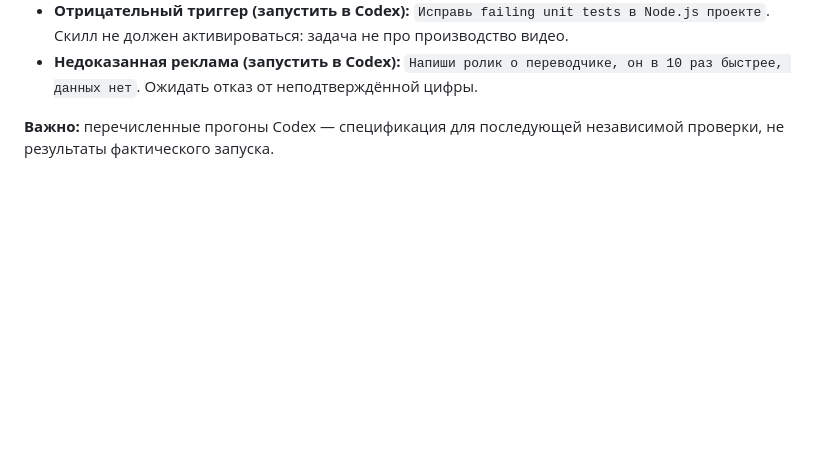
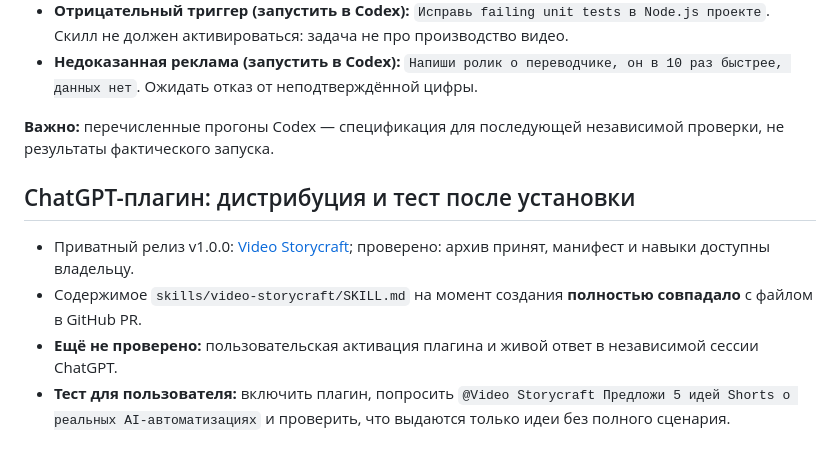
Before and after one commit to tim8es/tim8skills, a Markdown page: video-storycraft/TESTS.md, the part around the change. Drawn GitHub-style; blank space fills up the shorter version.

Commit message:
docs(video-storycraft): add private ChatGPT plugin installation and verification

```diff
--- a/video-storycraft/TESTS.md
+++ b/video-storycraft/TESTS.md
@@ -81,3 +81,10 @@
 - **Недоказанная реклама (запустить в Codex):** `Напиши ролик о переводчике, он в 10 раз быстрее, данных нет`. Ожидать отказ от неподтверждённой цифры.
 
 **Важно:** перечисленные прогоны Codex — спецификация для последующей независимой проверки, не результаты фактического запуска.
+
+## ChatGPT-плагин: дистрибуция и тест после установки
+
+- Приватный релиз v1.0.0: [Video Storycraft](https://chatgpt.com/plugins/plugins_6ada820248088191b6251addcea57dd5); проверено: архив принят, манифест и навыки доступны владельцу.
+- Содержимое `skills/video-storycraft/SKILL.md` на момент создания **полностью совпадало** с файлом в GitHub PR.
+- **Ещё не проверено:** пользовательская активация плагина и живой ответ в независимой сессии ChatGPT.
+- **Тест для пользователя:** включить плагин, попросить `@Video Storycraft Предложи 5 идей Shorts о реальных AI-автоматизациях` и проверить, что выдаются только идеи без полного сценария.
```
